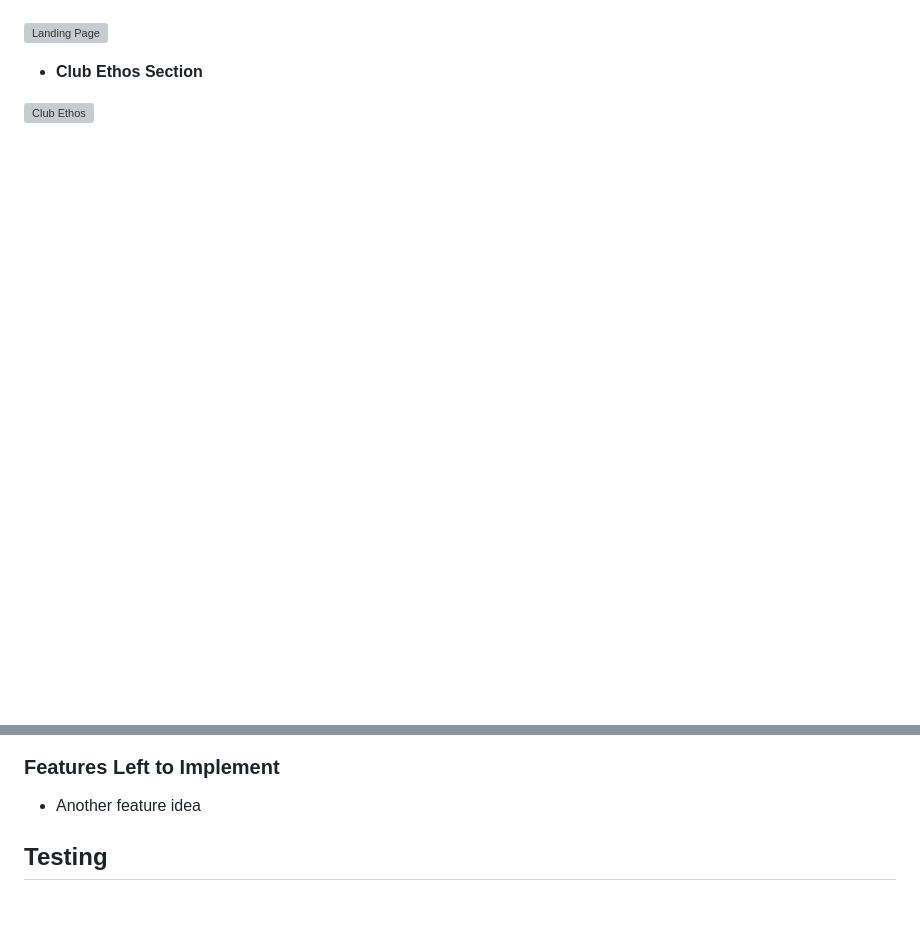
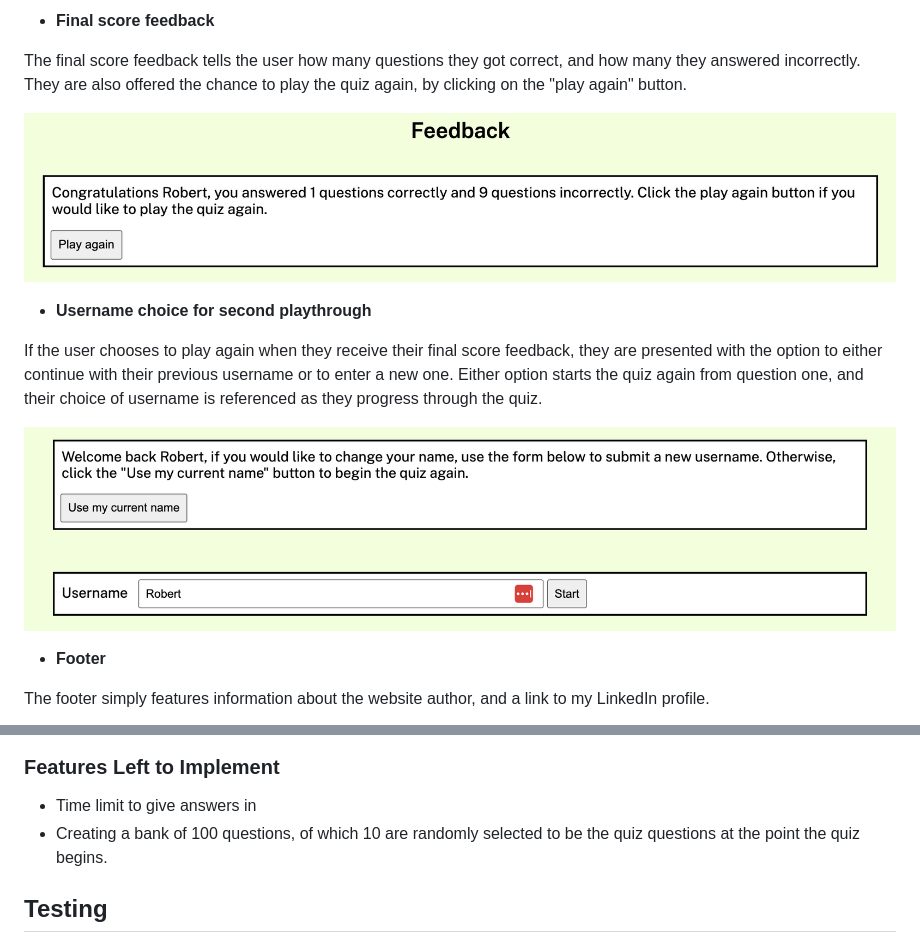
Before and after one commit to rferguson386/pub-quiz-game, a Markdown page: README.md, 2 parts joined by grey strips. Drawn GitHub-style; blank space fills up the shorter version; grey boxes are pictures that could not be loaded.

```diff
--- a/README.md
+++ b/README.md
@@ -27,10 +54,17 @@ The introduction greets the user, and sets out the rules of the quiz.
+- __Final score feedback__
+
+ The final score feedback tells the user how many questions they got correct, and how many they answered incorrectly. They are also offered the chance to play the quiz again, by clicking on the "play again" button.
+
+![Final score feedback](https://github.com/rferguson386/pub-quiz-game/blob/main/assets/images/readme/final-score-feedback.png)
 
 
-![Landing Page](https://github.com/lucyrush/readme-template/blob/master/media/love_running_landing.png)
+- __Username choice for second playthrough__
 
-- __Club Ethos Section__
+If the user chooses to play again when they receive their final score feedback, they are presented with the option to either continue with their previous username or to enter a new one. Either option starts the quiz again from question one, and their choice of username is referenced as they progress through the quiz.
 
+![Username choice](https://github.com/rferguson386/pub-quiz-game/blob/main/assets/images/readme/username-choice.png)
 
+- __Footer__
 
-![Club Ethos](https://github.com/lucyrush/readme-template/blob/master/media/love_running_ethos.png)
+The footer simply features information about the website author, and a link to my LinkedIn profile.
 
@@ -62,7 +74,8 @@ The introduction greets the user, and sets out the rules of the quiz.
 
 ### Features Left to Implement
 
-- Another feature idea
+- Time limit to give answers in
+- Creating a bank of 100 questions, of which 10 are randomly selected to be the quiz questions at the point the quiz begins.
 
 ## Testing
 
```
Also changed, not shown: other parts of README.md (+33 -28 lines).
